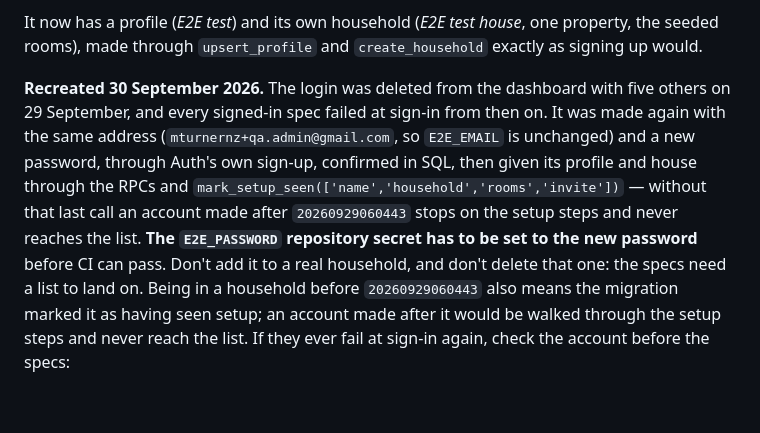
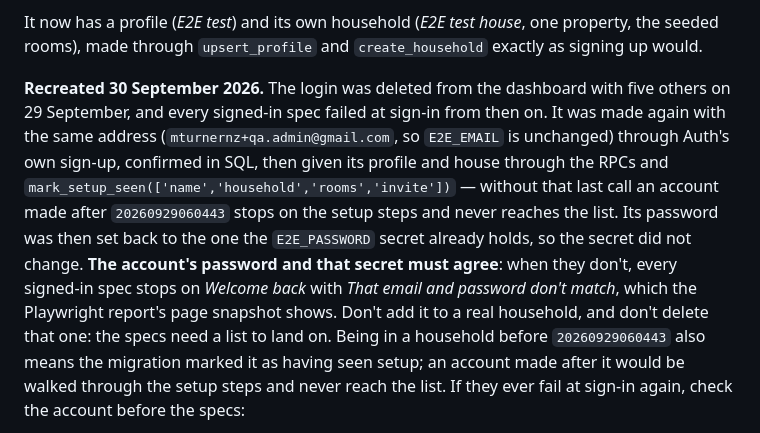
Before and after one commit to Mturnernz/snag-app, a Markdown page: SNAG_INFRA_NOTES.md, the part around the change. Drawn GitHub-style; blank space fills up the shorter version.

Commit message:
Infra notes: the E2E account's password matches the secret CI already holds
The recreated account had a new password and the E2E_PASSWORD secret still
held the old one, so the three signed-in specs stopped on Welcome back. The
account now uses the secret's password; the note says the two must agree and
how the mismatch shows up in the report.

Co-Authored-By: Claude Opus 5.5 <noreply@anthropic.com>
Claude-Session: https://claude.ai/code/session_01CNtP5SFiVavrDRuGeunMcu

```diff
--- a/SNAG_INFRA_NOTES.md
+++ b/SNAG_INFRA_NOTES.md
@@ -546,11 +546,14 @@ seeded rooms), made through `upsert_profile` and `create_household` exactly as s
 
 **Recreated 30 September 2026.** The login was deleted from the dashboard with five others on
 29 September, and every signed-in spec failed at sign-in from then on. It was made again with the
-same address (`mturnernz+qa.admin@gmail.com`, so `E2E_EMAIL` is unchanged) and a new password,
-through Auth's own sign-up, confirmed in SQL, then given its profile and house through the RPCs and
+same address (`mturnernz+qa.admin@gmail.com`, so `E2E_EMAIL` is unchanged) through Auth's own
+sign-up, confirmed in SQL, then given its profile and house through the RPCs and
 `mark_setup_seen(['name','household','rooms','invite'])` — without that last call an account made
-after `20260929060443` stops on the setup steps and never reaches the list. **The `E2E_PASSWORD`
-repository secret has to be set to the new password** before CI can pass.
+after `20260929060443` stops on the setup steps and never reaches the list. Its password was then
+set back to the one the `E2E_PASSWORD` secret already holds, so the secret did not change. **The
+account's password and that secret must agree**: when they don't, every signed-in spec stops on
+*Welcome back* with *That email and password don't match*, which the Playwright report's page
+snapshot shows.
 Don't add it to a real household, and don't delete that one: the specs need a list to land on.
 Being in a household before `20260929060443` also means the migration marked it as having seen
 setup; an account made after it would be walked through the setup steps and never reach the list. If
```
